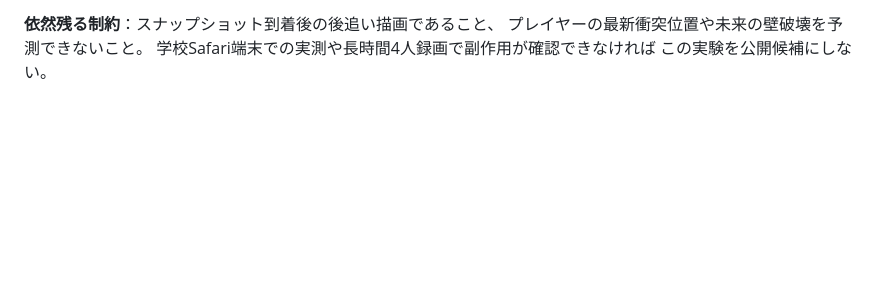
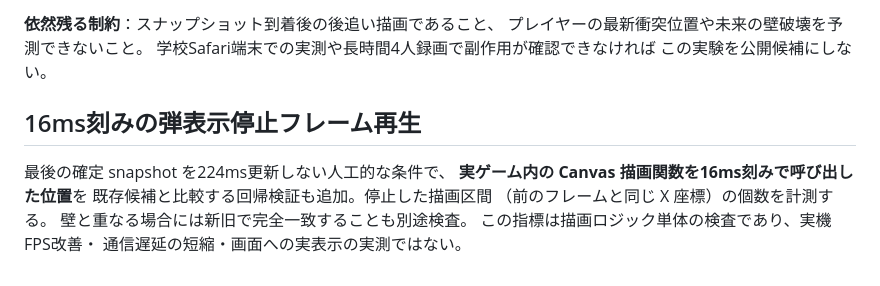
Before and after one commit to 8mahi8/brawl-bot-playtest, a Markdown page: network/BRAWL_V53_SQUAD_PROJECTILE_PACING.md, the part around the change. Rendered like a GitHub page; blank space fills up the shorter version.

Commit message:
docs(v5.3): distinguish deterministic stopped-frame evidence from field latency

```diff
--- a/network/BRAWL_V53_SQUAD_PROJECTILE_PACING.md
+++ b/network/BRAWL_V53_SQUAD_PROJECTILE_PACING.md
@@ -71,3 +71,14 @@ V5.3を単純な180ms延長だけで採用しない。今回、新しく伸び
 プレイヤーの最新衝突位置や未来の壁破壊を予測できないこと。
 学校Safari端末での実測や長時間4人録画で副作用が確認できなければ
 この実験を公開候補にしない。
+
+
+## 16ms刻みの弾表示停止フレーム再生
+
+最後の確定 snapshot を224ms更新しない人工的な条件で、
+**実ゲーム内の Canvas 描画関数を16ms刻みで呼び出した位置**を
+既存候補と比較する回帰検証も追加。停止した描画区間
+（前のフレームと同じ X 座標）の個数を計測する。
+壁と重なる場合には新旧で完全一致することも別途検査。
+この指標は描画ロジック単体の検査であり、実機FPS改善・
+通信遅延の短縮・画面への実表示の実測ではない。
```
